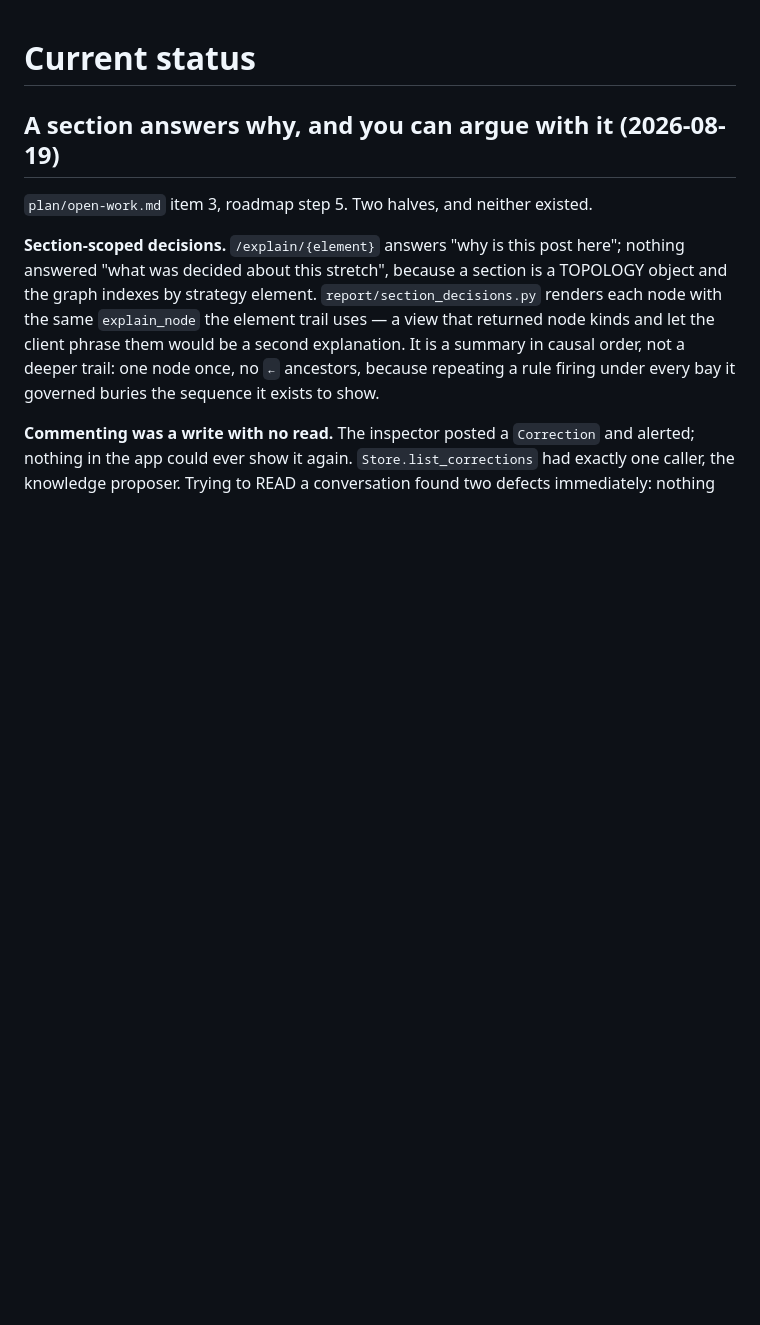
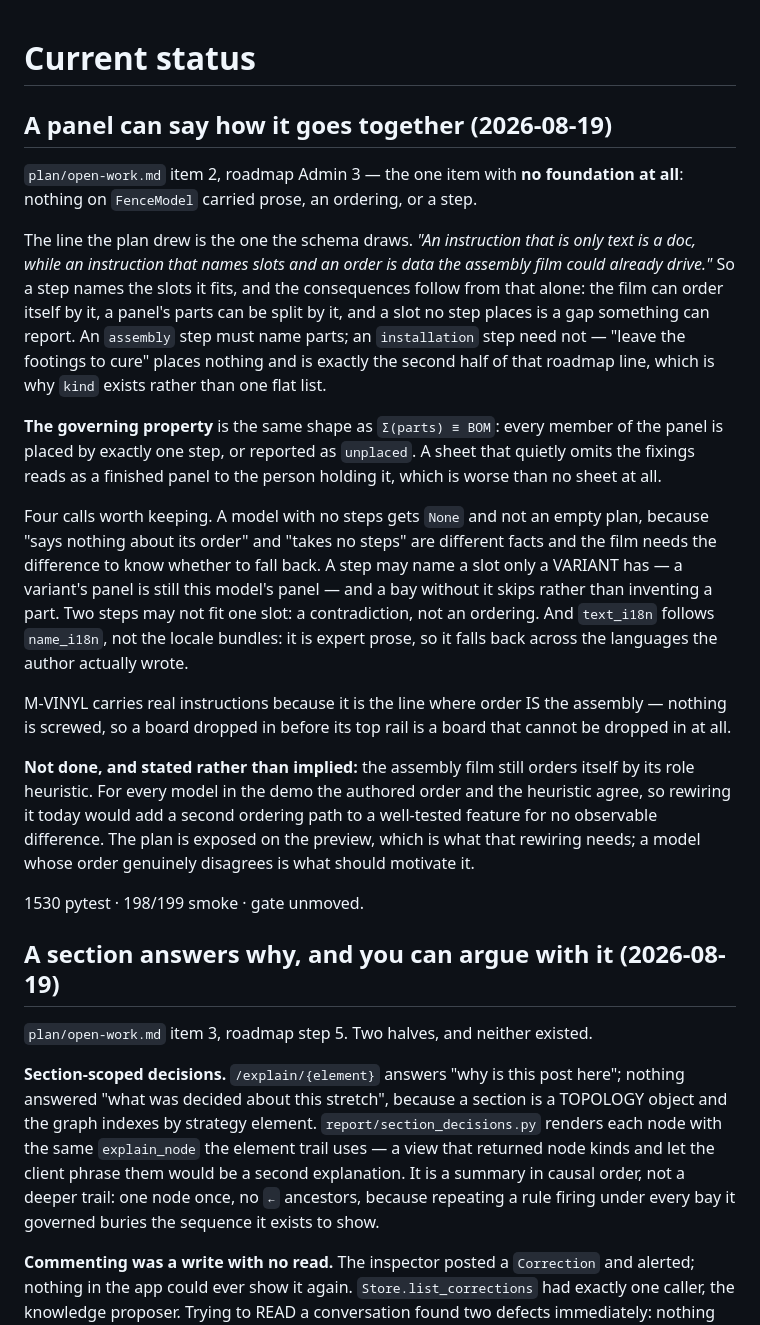
Before and after one commit to spicysauce1955-stack/BOM, a Markdown page: plan/current-status.md, the part around the change. GitHub-like rendering; blank space fills up the shorter version.

Commit message:
docs: a panel can say how it goes together
The entity diagram gains AssemblyStep (and the PostSlot it had been missing since
W3), and the status records what the schema refuses and why.

Co-Authored-By: Claude Opus 5 <noreply@anthropic.com>

```diff
--- a/plan/current-status.md
+++ b/plan/current-status.md
@@ -1,4 +1,44 @@
 # Current status
+
+## A panel can say how it goes together (2026-08-19)
+`plan/open-work.md` item 2, roadmap Admin 3 — the one item with **no foundation
+at all**: nothing on `FenceModel` carried prose, an ordering, or a step.
+
+The line the plan drew is the one the schema draws. *"An instruction that is only
+text is a doc, while an instruction that names slots and an order is data the
+assembly film could already drive."* So a step names the slots it fits, and the
+consequences follow from that alone: the film can order itself by it, a panel's
+parts can be split by it, and a slot no step places is a gap something can
+report. An `assembly` step must name parts; an `installation` step need not —
+"leave the footings to cure" places nothing and is exactly the second half of
+that roadmap line, which is why `kind` exists rather than one flat list.
+
+**The governing property** is the same shape as `Σ(parts) ≡ BOM`: every member of
+the panel is placed by exactly one step, or reported as `unplaced`. A sheet that
+quietly omits the fixings reads as a finished panel to the person holding it,
+which is worse than no sheet at all.
+
+Four calls worth keeping. A model with no steps gets `None` and not an empty
+plan, because "says nothing about its order" and "takes no steps" are different
+facts and the film needs the difference to know whether to fall back. A step may
+name a slot only a VARIANT has — a variant's panel is still this model's panel —
+and a bay without it skips rather than inventing a part. Two steps may not fit
+one slot: a contradiction, not an ordering. And `text_i18n` follows `name_i18n`,
+not the locale bundles: it is expert prose, so it falls back across the languages
+the author actually wrote.
+
+M-VINYL carries real instructions because it is the line where order IS the
+assembly — nothing is screwed, so a board dropped in before its top rail is a
+board that cannot be dropped in at all.
+
+**Not done, and stated rather than implied:** the assembly film still orders
+itself by its role heuristic. For every model in the demo the authored order and
+the heuristic agree, so rewiring it today would add a second ordering path to a
+well-tested feature for no observable difference. The plan is exposed on the
+preview, which is what that rewiring needs; a model whose order genuinely
+disagrees is what should motivate it.
+
+1530 pytest · 198/199 smoke · gate unmoved.
 
 ## A section answers why, and you can argue with it (2026-08-19)
 `plan/open-work.md` item 3, roadmap step 5. Two halves, and neither existed.
```
Also changed, not shown: docs/architecture/02-entities.md (+9 -0 lines).
